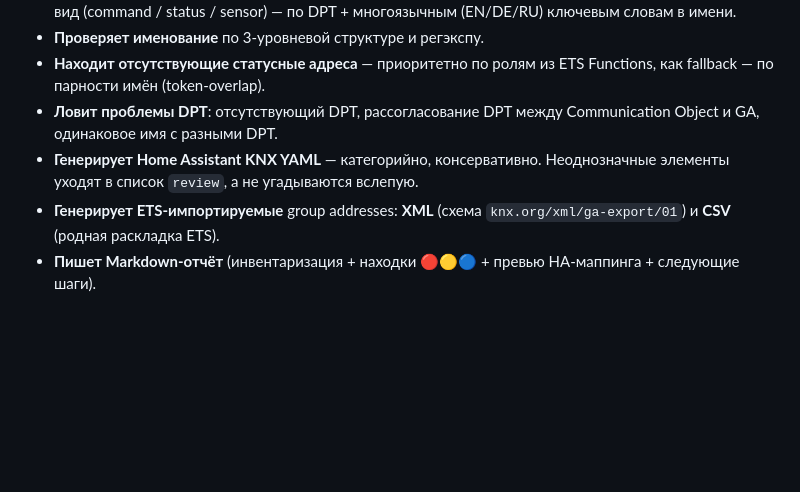
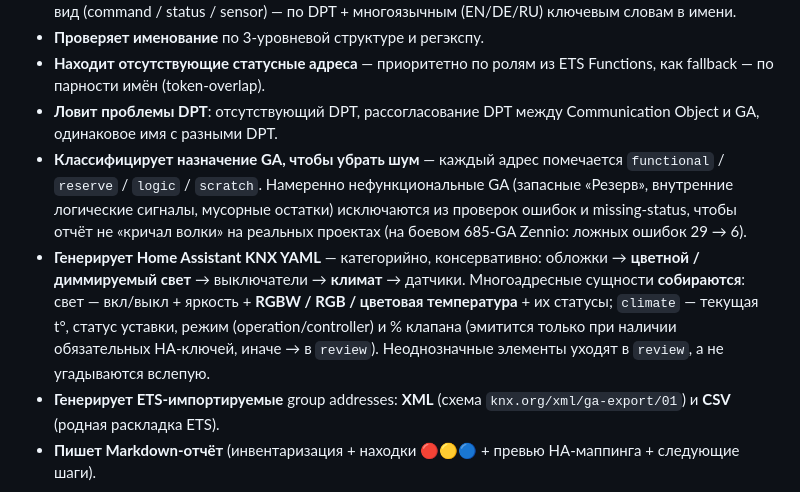
Before and after one commit to NickoScope/nickol-knx-mcp, a Markdown page: README.ru.md, the part around the change. Rendered like a GitHub page; blank space fills up the shorter version.

```diff
--- a/README.ru.md
+++ b/README.ru.md
@@ -75,7 +75,8 @@ KNX Community в мае 2026 прямо просит такую интеграц
 - **Проверяет именование** по 3-уровневой структуре и регэкспу.
 - **Находит отсутствующие статусные адреса** — приоритетно по ролям из ETS Functions, как fallback — по парности имён (token-overlap).
 - **Ловит проблемы DPT**: отсутствующий DPT, рассогласование DPT между Communication Object и GA, одинаковое имя с разными DPT.
-- **Генерирует Home Assistant KNX YAML** — категорийно, консервативно. Неоднозначные элементы уходят в список `review`, а не угадываются вслепую.
+- **Классифицирует назначение GA, чтобы убрать шум** — каждый адрес помечается `functional` / `reserve` / `logic` / `scratch`. Намеренно нефункциональные GA (запасные «Резерв», внутренние логические сигналы, мусорные остатки) исключаются из проверок ошибок и missing-status, чтобы отчёт не «кричал волки» на реальных проектах (на боевом 685-GA Zennio: ложных ошибок 29 → 6).
+- **Генерирует Home Assistant KNX YAML** — категорийно, консервативно: обложки → **цветной / диммируемый свет** → выключатели → **климат** → датчики. Многоадресные сущности **собираются**: свет — вкл/выкл + яркость + **RGBW / RGB / цветовая температура** + их статусы; `climate` — текущая t°, статус уставки, режим (operation/controller) и % клапана (эмитится только при наличии обязательных HA-ключей, иначе → в `review`). Неоднозначные элементы уходят в `review`, а не угадываются вслепую.
 - **Генерирует ETS-импортируемые** group addresses: **XML** (схема `knx.org/xml/ga-export/01`) и **CSV** (родная раскладка ETS).
 - **Пишет Markdown-отчёт** (инвентаризация + находки 🔴🟡🔵 + превью HA-маппинга + следующие шаги).
 
```
Also changed, not shown: README.md (+11 -3 lines).
